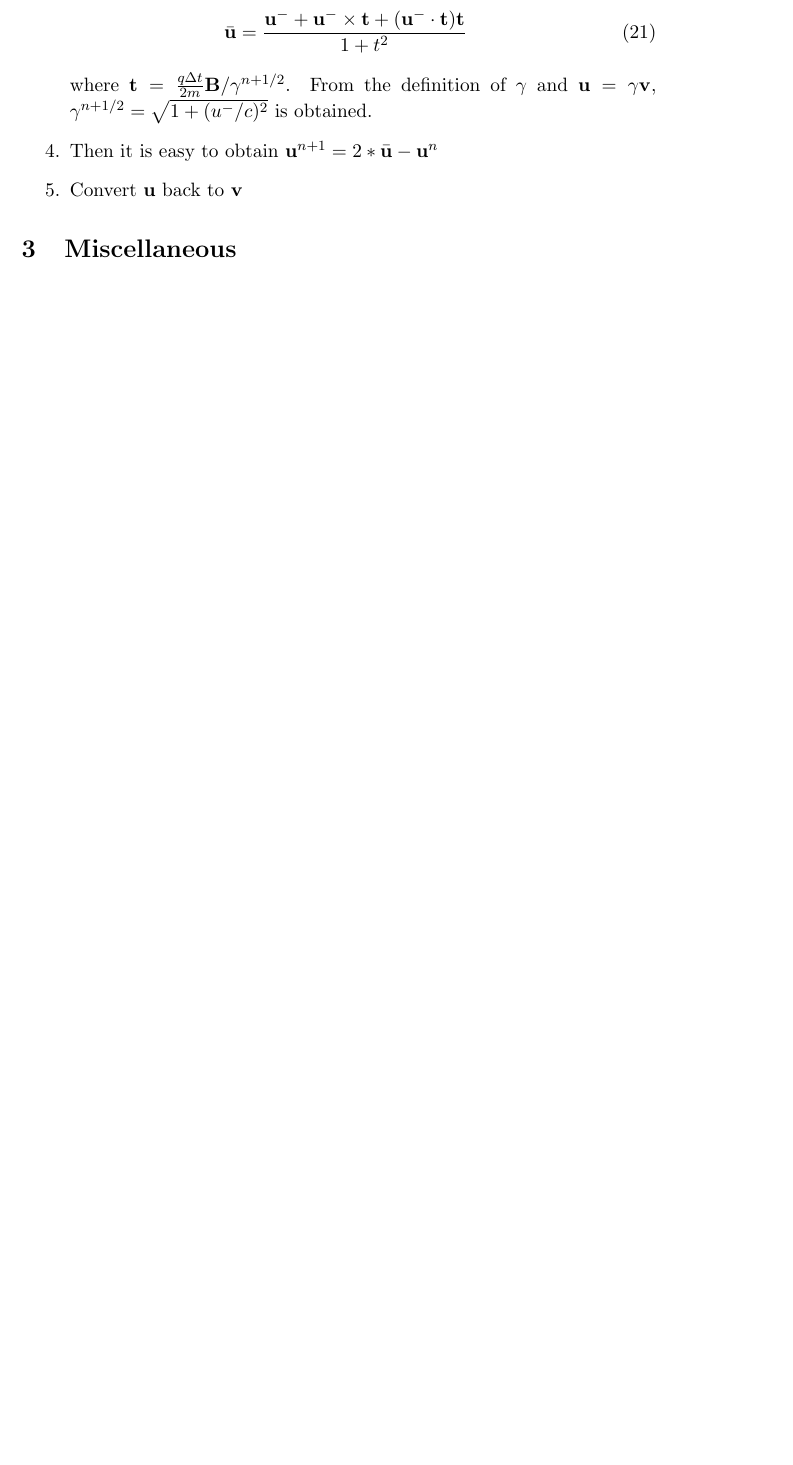
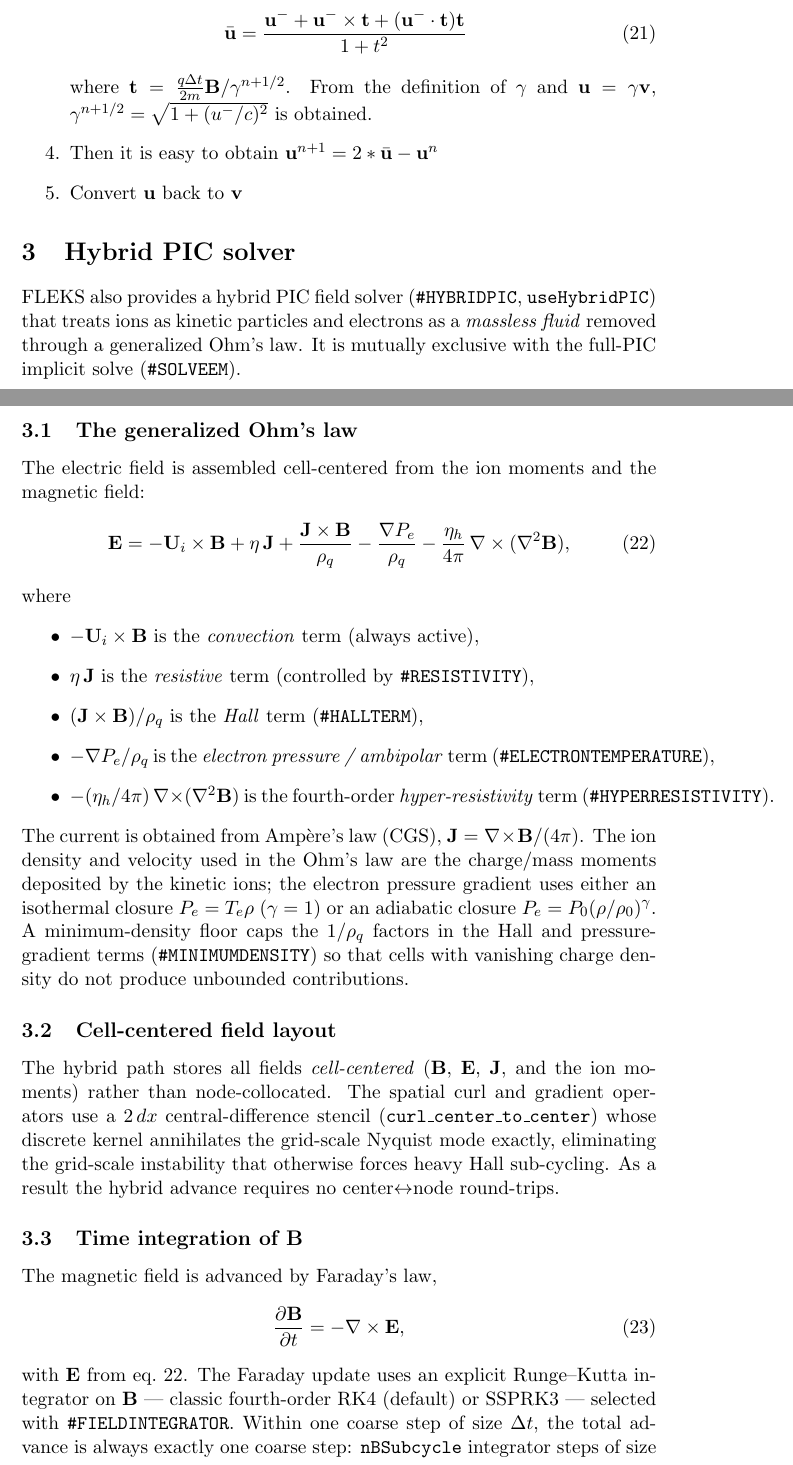
Before and after one commit to SWMFsoftware/FLEKS, a LaTeX document (docs/Algorithm.tex): part of page 5 of 6 before the commit and two parts of pages 5 and 6 of 8 after it, the two joined at a grey line, cut so that both start at the same text, the shorter picture padded with empty space. Compiled offline with pdfLaTeX.

Commit message:
Update docs for the hybrid solver.

```diff
--- a/docs/Algorithm.tex
+++ b/docs/Algorithm.tex
@@ -154,3 +154,58 @@ where $\mathbf{t} = \frac{q\Delta t}{2m} \mathbf{B}/\gamma^{n+1/2}$. From the de
 \item  Convert $\mathbf{u}$ back to $\mathbf{v}$
 \end{enumerate}
 
+\section{Hybrid PIC solver}
+
+FLEKS also provides a hybrid PIC field solver (\texttt{\#HYBRIDPIC},
+\texttt{useHybridPIC}) that treats ions as kinetic particles and electrons as a
+\emph{massless fluid} removed through a generalized Ohm's law. It is mutually
+exclusive with the full-PIC implicit solve (\texttt{\#SOLVEEM}).
+
+\subsection{The generalized Ohm's law}
+
+The electric field is assembled cell-centered from the ion moments and the magnetic field:
+\begin{equation}
+\mathbf{E} = -\mathbf{U}_i \times \mathbf{B}
+           + \eta\,\mathbf{J}
+           + \frac{\mathbf{J} \times \mathbf{B}}{\rho_q}
+           - \frac{\nabla P_e}{\rho_q}
+           - \frac{\eta_h}{4\pi}\,\nabla \times (\nabla^2 \mathbf{B}),
+\label{eq:ohmslaw}
+\end{equation}
+where
+\begin{itemize}
+  \item $-\mathbf{U}_i \times \mathbf{B}$ is the \emph{convection} term (always active),
+  \item $\eta\,\mathbf{J}$ is the \emph{resistive} term (controlled by \texttt{\#RESISTIVITY}),
+  \item $(\mathbf{J}\times\mathbf{B})/\rho_q$ is the \emph{Hall} term (\texttt{\#HALLTERM}),
+  \item $-\nabla P_e/\rho_q$ is the \emph{electron pressure / ambipolar} term
+        (\texttt{\#ELECTRONTEMPERATURE}),
+  \item $-(\eta_h/4\pi)\,\nabla\times(\nabla^2\mathbf{B})$ is the fourth-order
+        \emph{hyper-resistivity} term (\texttt{\#HYPERRESISTIVITY}).
+\end{itemize}
+The current is obtained from Amp\`ere's law (CGS), $\mathbf{J} = \nabla\times\mathbf{B}/(4\pi)$.
+The ion density and velocity used in the Ohm's law are the charge/mass moments deposited by the
+kinetic ions; the electron pressure gradient uses either an isothermal closure
+$P_e = T_e \rho$ ($\gamma=1$) or an adiabatic closure
+$P_e = P_0(\rho/\rho_0)^\gamma$. A minimum-density floor caps the $1/\rho_q$ factors in the
+Hall and pressure-gradient terms (\texttt{\#MINIMUMDENSITY}) so that cells with vanishing charge
+density do not produce unbounded contributions.
+
+\subsection{Cell-centered field layout}
+
+The hybrid path stores all fields \emph{cell-centered} ($\mathbf{B}$, $\mathbf{E}$, $\mathbf{J}$,
+and the ion moments) rather than node-collocated. The spatial curl and gradient operators use a
+$2\,dx$ central-difference stencil (\texttt{curl\_center\_to\_center}) whose discrete kernel
+annihilates the grid-scale Nyquist mode exactly, eliminating the grid-scale instability that
+otherwise forces heavy Hall sub-cycling. As a result the hybrid advance requires no
+center$\leftrightarrow$node round-trips.
+
+\subsection{Time integration of $\mathbf{B}$}
+
+The magnetic field is advanced by Faraday's law,
+\begin{equation}
+\frac{\partial \mathbf{B}}{\partial t} = -\nabla\times\mathbf{E},
+\end{equation}
+with $\mathbf{E}$ from eq.~\ref{eq:ohmslaw}. The Faraday update uses an explicit Runge--Kutta
+integrator on $\mathbf{B}$ --- classic fourth-order RK4 (default) or SSPRK3 --- selected with
+\texttt{\#FIELDINTEGRATOR}. Within one coarse step of size $\Delta t$, the total advance is always
+exactly one coarse step: \texttt{nBSubcycle} integrator steps of size
```
Also changed, not shown: AGENT.md (+34 -14 lines), docs/AGENT.md (+1 -1 lines), README.md, docs/Algorithm.tex (24 more changed lines).
